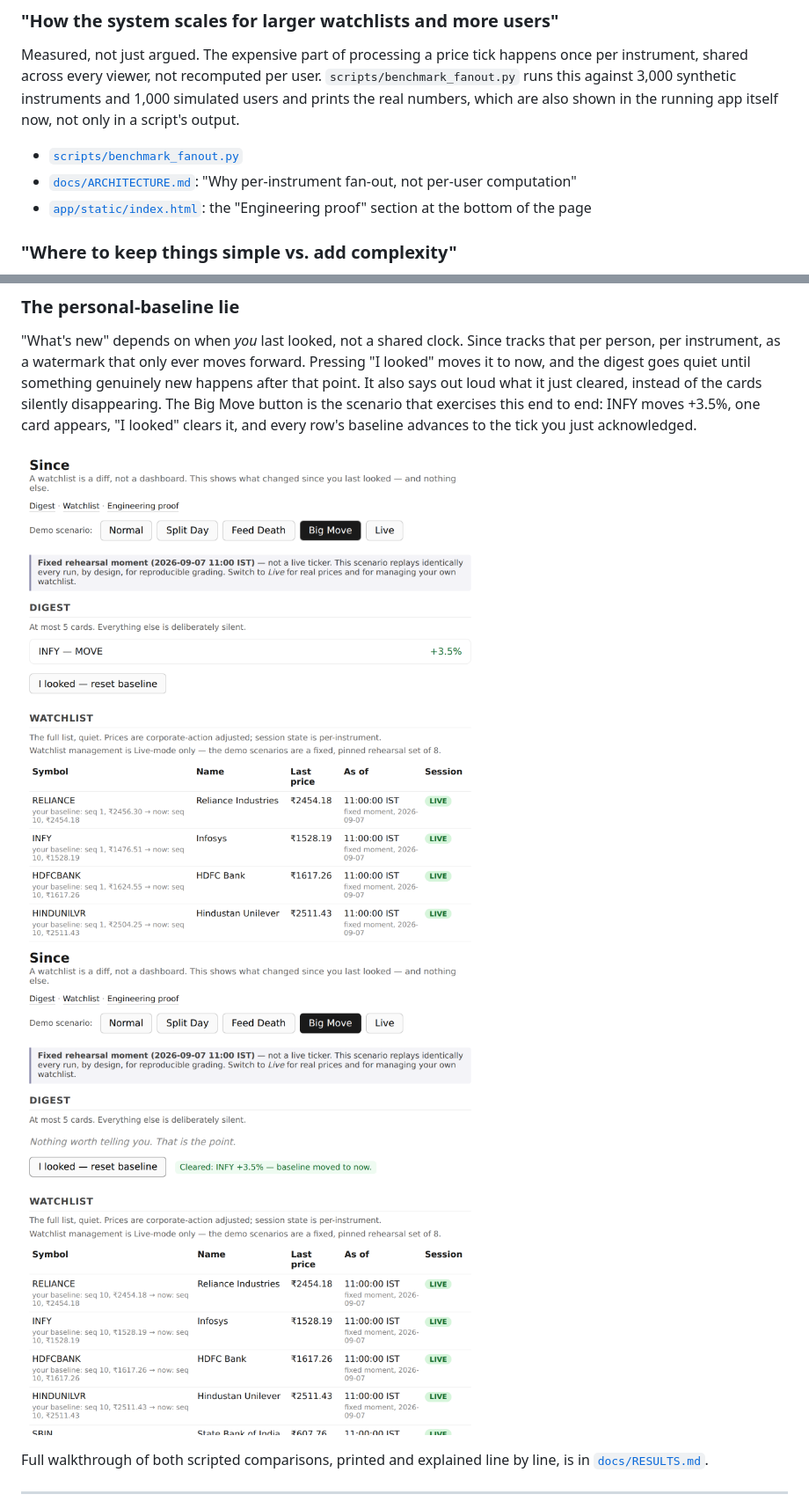
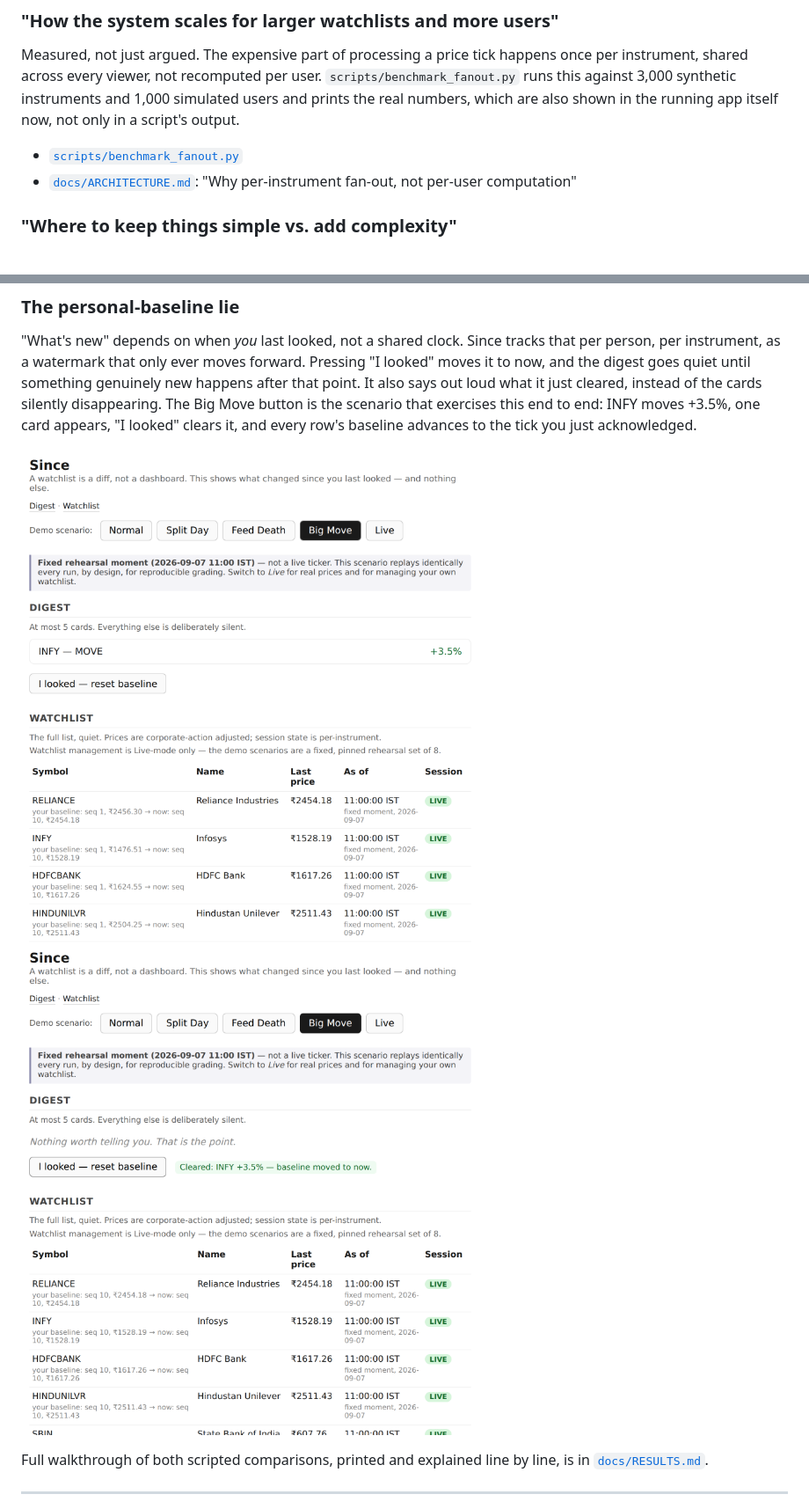
Before and after one commit to Asha0509/Groww_Hackathon, a Markdown page: README.md, 2 parts joined by grey strips. Shown: that part at 88% size. GitHub-like rendering; pictures changed too: docs/screenshots/after_i_looked.png, docs/screenshots/before_i_looked.png.

```diff
--- a/README.md
+++ b/README.md
@@ -192,8 +192,6 @@ output.
 - [`scripts/benchmark_fanout.py`](scripts/benchmark_fanout.py)
 - [`docs/ARCHITECTURE.md`](docs/ARCHITECTURE.md): "Why per-instrument
   fan-out, not per-user computation"
-- [`app/static/index.html`](app/static/index.html): the "Engineering
-  proof" section at the bottom of the page
 
 ### "Where to keep things simple vs. add complexity"
 
```
Also changed, not shown: 1 other file.
